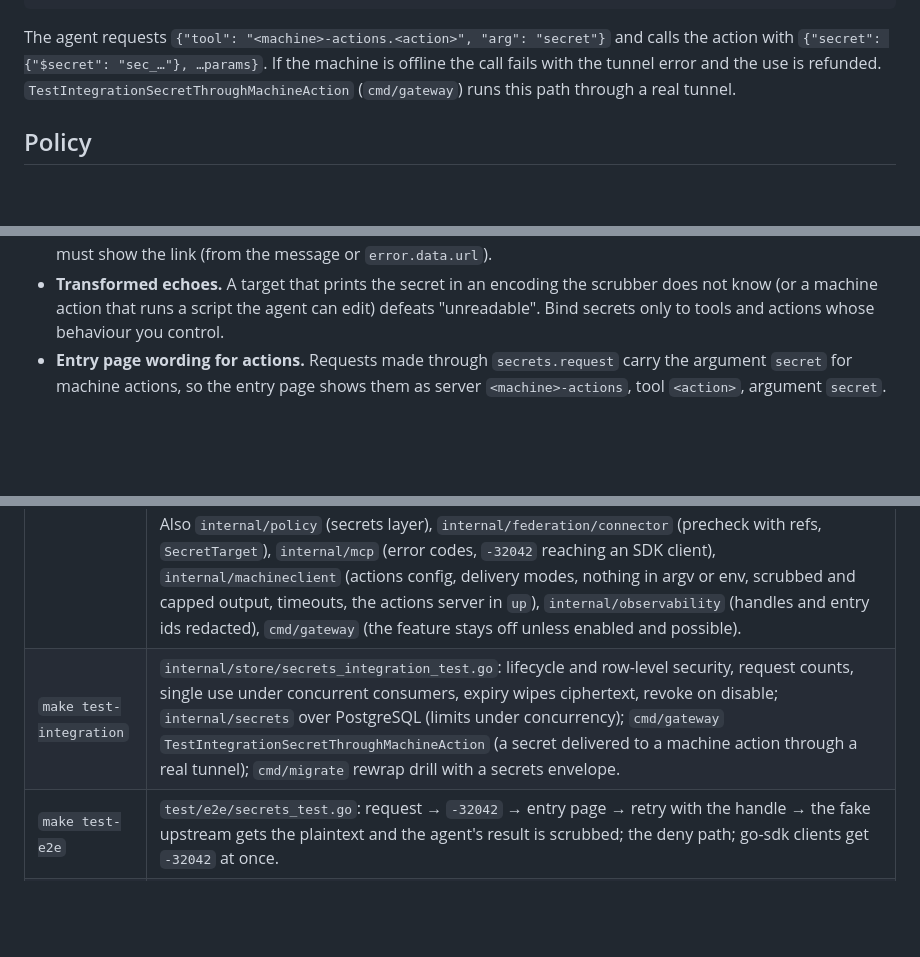
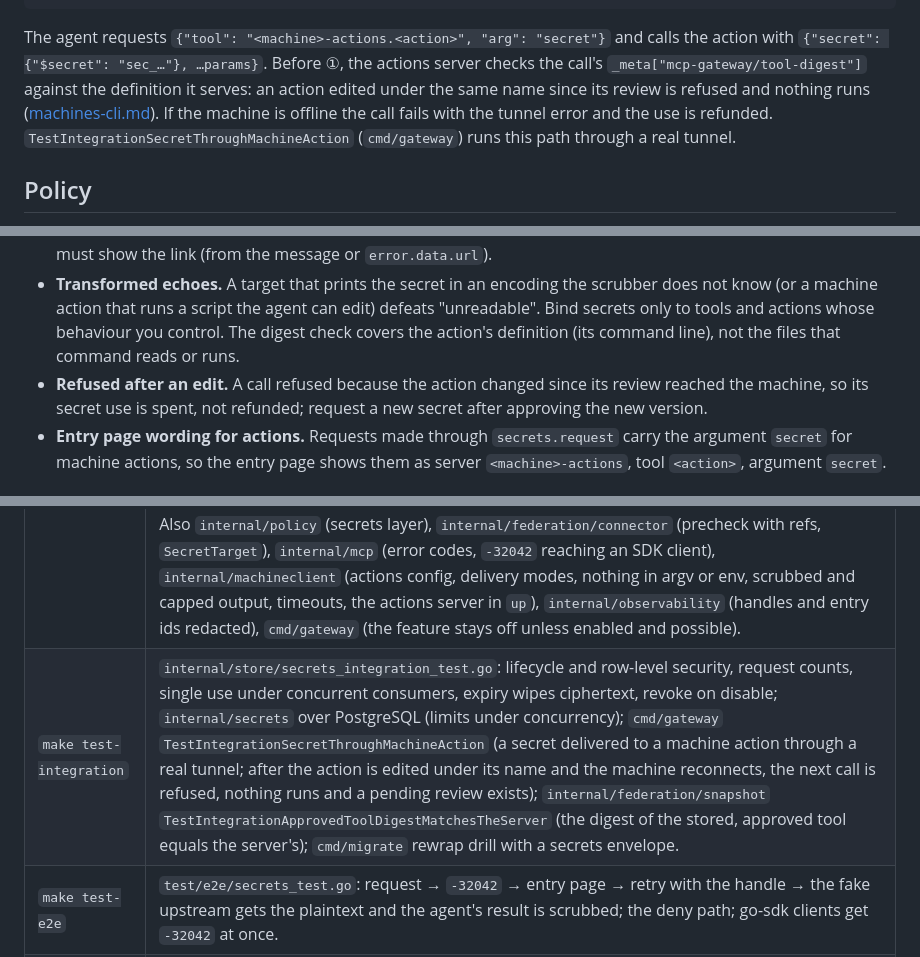
Before and after one commit to huynle/mcp-gateway, a Markdown page: docs/secrets.md, 3 parts joined by grey strips. Drawn GitHub-style; blank space fills up the shorter version.

Commit message:
📝 docs: tool digest check for machine actions, refresh on every start

````diff
--- a/docs/secrets.md
+++ b/docs/secrets.md
@@ -201,7 +201,9 @@ other machine server. Configuration, delivery modes and their limits: [machines-
 ```
 
 The agent requests `{"tool": "<machine>-actions.<action>", "arg": "secret"}` and calls the action with
-`{"secret": {"$secret": "sec_…"}, …params}`. If the machine is offline the call fails with the tunnel error and the use
+`{"secret": {"$secret": "sec_…"}, …params}`. Before ①, the actions server checks the call's
+`_meta["mcp-gateway/tool-digest"]` against the definition it serves: an action edited under the same name since its
+review is refused and nothing runs ([machines-cli.md](machines-cli.md#actions)). If the machine is offline the call fails with the tunnel error and the use
 is refunded. `TestIntegrationSecretThroughMachineAction` (`cmd/gateway`) runs this path through a real tunnel.
 
 ## Policy
@@ -327,7 +330,10 @@ The Ingress must route `/s` and `/secrets` (the chart's default `ingress.paths`
   harness must show the link (from the message or `error.data.url`).
 - **Transformed echoes.** A target that prints the secret in an encoding the scrubber does not know (or a machine
   action that runs a script the agent can edit) defeats "unreadable". Bind secrets only to tools and actions whose
-  behaviour you control.
+  behaviour you control. The digest check covers the action's definition (its command line), not the files that
+  command reads or runs.
+- **Refused after an edit.** A call refused because the action changed since its review reached the machine, so its
+  secret use is spent, not refunded; request a new secret after approving the new version.
 - **Entry page wording for actions.** Requests made through `secrets.request` carry the argument `secret` for machine
   actions, so the entry page shows them as server `<machine>-actions`, tool `<action>`, argument `secret`.
 
@@ -336,6 +342,6 @@ The Ingress must route `/s` and `/secrets` (the chart's default `ingress.paths`
 | Gate | Covers |
 |---|---|
 | `make test` | `internal/secrets`: request limits and defaults, hashes only, lookup and provide (single use, length bounds, envelope), consume mismatches as one error, pending / denied / revoked / expired, refund caps, expiry, disable hook (`service_test.go`); the tool's validation, `-32042` shape, machine-action binding, limits (`tools_test.go`); the stage's substitution, scrubbing of results and errors, identical unavailable answers, refunds, two handles, the pipeline position (`stage_test.go`); the pages, fingerprint parity, uniform 404, CSRF, anonymous callers, revoke (`portal_test.go`); the per-address limiter (`limiter_test.go`); `ref/` and `scrub/` with fuzz tests. Also `internal/policy` (secrets layer), `internal/federation/connector` (precheck with refs, `SecretTarget`), `internal/mcp` (error codes, `-32042` reaching an SDK client), `internal/machineclient` (actions config, delivery modes, nothing in argv or env, scrubbed and capped output, timeouts, the actions server in `up`), `internal/observability` (handles and entry ids redacted), `cmd/gateway` (the feature stays off unless enabled and possible). |
-| `make test-integration` | `internal/store/secrets_integration_test.go`: lifecycle and row-level security, request counts, single use under concurrent consumers, expiry wipes ciphertext, revoke on disable; `internal/secrets` over PostgreSQL (limits under concurrency); `cmd/gateway` `TestIntegrationSecretThroughMachineAction` (a secret delivered to a machine action through a real tunnel); `cmd/migrate` rewrap drill with a secrets envelope. |
+| `make test-integration` | `internal/store/secrets_integration_test.go`: lifecycle and row-level security, request counts, single use under concurrent consumers, expiry wipes ciphertext, revoke on disable; `internal/secrets` over PostgreSQL (limits under concurrency); `cmd/gateway` `TestIntegrationSecretThroughMachineAction` (a secret delivered to a machine action through a real tunnel; after the action is edited under its name and the machine reconnects, the next call is refused, nothing runs and a pending review exists); `internal/federation/snapshot` `TestIntegrationApprovedToolDigestMatchesTheServer` (the digest of the stored, approved tool equals the server's); `cmd/migrate` rewrap drill with a secrets envelope. |
 | `make test-e2e` | `test/e2e/secrets_test.go`: request → `-32042` → entry page → retry with the handle → the fake upstream gets the plaintext and the agent's result is scrubbed; the deny path; go-sdk clients get `-32042` at once. |
 | `make test-security` | `test/security/secrets_test.go`: handles bound to owner, harness and target; entry page hardening (sign-in, CSRF, framing, guessing, uniform 404); read-only tokens cannot request; approval payloads hold only the handle, and a sweep of logs, audit, ledger and database finds no plaintext. |
````
Also changed, not shown: other parts of docs/secrets.md (+1 -0 lines), docs/federation-connector.md (+2 -0 lines), docs/machines-cli.md (+19 -8 lines).
